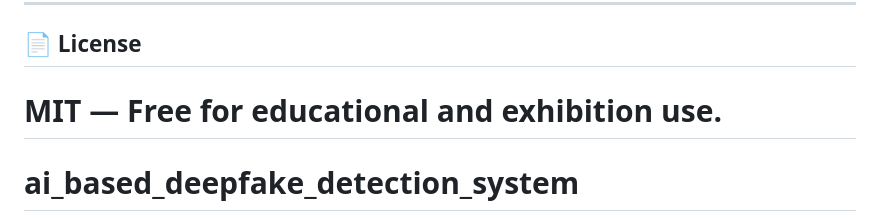
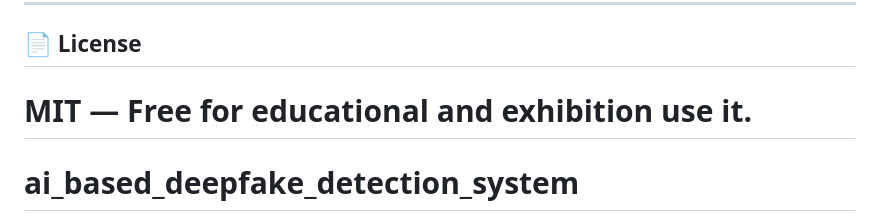
Before and after one commit to debuggerhimanshu/ai_deepfake_detection, a Markdown page: README.md, the part around the change. Rendered like a GitHub page.

Commit message:
Fix license description wording in README
Corrected the wording in the license section.

```diff
--- a/README.md
+++ b/README.md
@@ -216,7 +216,7 @@ Think of it like a voiceprint. Your voice has a unique "shape" in frequency spac
 ---
 
 ## 📄 License
-MIT — Free for educational and exhibition use.
+MIT — Free for educational and exhibition use it.
 =======
 # ai_based_deepfake_detection_system
 >>>>>>> 9a4208ef45dcd73dd48f727d7490f56f00e97add
```
